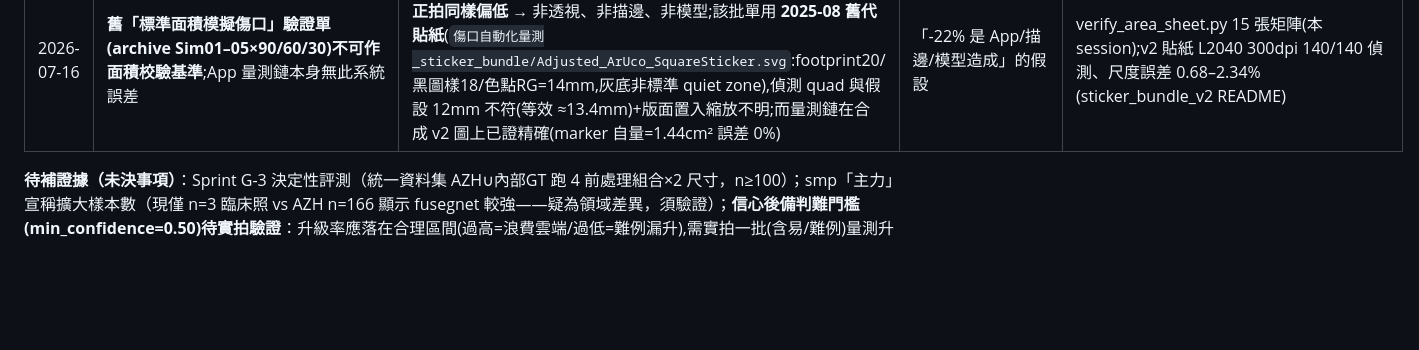
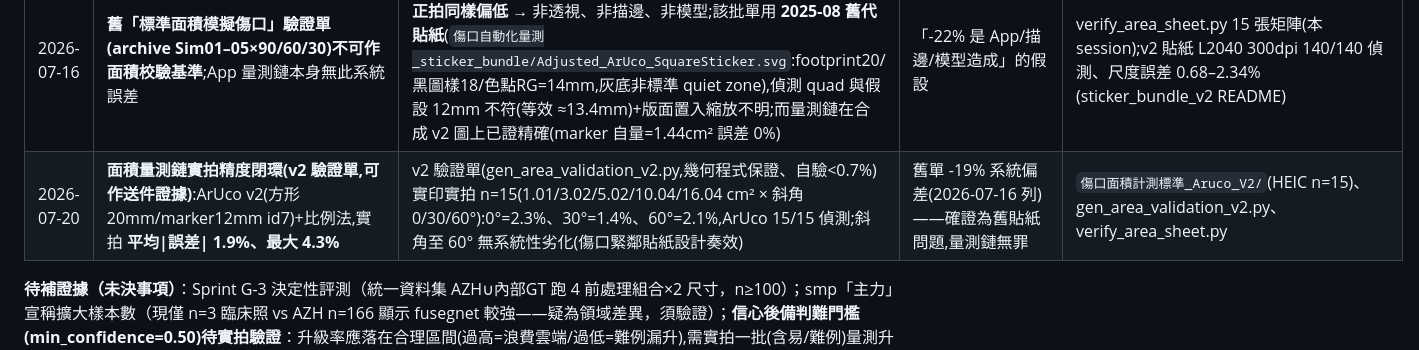
Before and after one commit to JackH0001/WoundAI_Proj, a Markdown page: docs/EVIDENCE_LEDGER.md, the part around the change. Drawn GitHub-style; blank space fills up the shorter version.

Commit message:
docs(ledger): 面積量測鏈實拍精度閉環 n=15 平均1.9%/最大4.3%(v2驗證單);含筆刷修邊+診斷工具

```diff
--- a/docs/EVIDENCE_LEDGER.md
+++ b/docs/EVIDENCE_LEDGER.md
@@ -13,6 +13,7 @@
 | 2026-07-09 | 後端 classify 自動 escalate（student→A∪U；觸發＝au/student 最大輪廓面積比>1.5 或 IoU<0.5；可用 `escalate=off` 關閉） | v2 貼紙測試圖 n=5：正確**保留 student** Bedsore_01(比1.02,IoU0.87)/Bedsore_02(0.99)/image008(1.34)，正確**escalate** Burn(2.59)/FootUlcer(8.00,IoU0.25)；證實**單看 student 自身訊號不可靠**（紅色 proxy 被膚色/發炎誤導：Bedsore_01 比0.19、image008 0.10 皆假難例；碎片數只中 FootUlcer=4、漏 Burn=2）→ 判難須用「第二意見」 | 「便宜推論調參救難例」的假設（診斷：student 漏 segment 區域機率≈0、降門檻0.4→0.1 覆蓋幾乎不變、面積僅 +0.17/+0.27，救不了） | app.py `classify_wound`（本 session）、test_wounds_aruco_v2 |
 | 2026-07-13 | 端上 `WoundAnalyzer` 判難:無 wsm 時改用 **student 信心後備**（遮罩內平均機率 < min_confidence 0.50 → 上雲），有 wsm 時分歧度判難照舊 | 母專案發現缺口:原 `dis = if(wsm!=null) iou else 1.0`,無 wsm 時 dis 恆 1.0 → 端上永不自動升級;Proj Android assets 僅 student_fp16.onnx(無 wsm)→ 協作 App 實為「純 student 端上」,難例默默留端上用較弱 student(手動 analyzeViaBackend 才打得到雲端) | 「無 wsm 就完全沒有自動升級觸發」隱性缺口 | `WoundAnalyzer.kt` companion ESCALATE_IOU/MIN_CONFIDENCE=0.50(對齊 routing_policy.json);源頭 repo 提出 |
 | 2026-07-16 | **舊「標準面積模擬傷口」驗證單(archive Sim01–05×90/60/30)不可作面積校驗基準**;App 量測鏈本身無此系統誤差 | 純色彩分割(繞過 AI/人工描邊)15 張全部 **-13%~-23%(均-19%),90° 正拍同樣偏低** → 非透視、非描邊、非模型;該批單用 **2025-08 舊代貼紙**(`傷口自動化量測_sticker_bundle/Adjusted_ArUco_SquareSticker.svg`:footprint20/黑圖樣18/色點RG=14mm,灰底非標準 quiet zone),偵測 quad 與假設 12mm 不符(等效 ≈13.4mm)+版面置入縮放不明;而量測鏈在合成 v2 圖上已證精確(marker 自量=1.44cm² 誤差 0%) | 「-22% 是 App/描邊/模型造成」的假設 | verify_area_sheet.py 15 張矩陣(本 session);v2 貼紙 L2040 300dpi 140/140 偵測、尺度誤差 0.68–2.34%(sticker_bundle_v2 README) |
+| 2026-07-20 | **面積量測鏈實拍精度閉環(v2 驗證單,可作送件證據)**:ArUco v2(方形20mm/marker12mm id7)+比例法,實拍 **平均\|誤差\| 1.9%、最大 4.3%** | v2 驗證單(gen_area_validation_v2.py,幾何程式保證、自驗<0.7%)實印實拍 n=15(1.01/3.02/5.02/10.04/16.04 cm² × 斜角 0/30/60°):0°=2.3%、30°=1.4%、60°=2.1%,ArUco 15/15 偵測;斜角至 60° 無系統性劣化(傷口緊鄰貼紙設計奏效) | 舊單 -19% 系統偏差(2026-07-16 列)——確證為舊貼紙問題,量測鏈無罪 | `傷口面積計測標準_Aruco_V2/`(HEIC n=15)、gen_area_validation_v2.py、verify_area_sheet.py |
 
 **待補證據（未決事項）**：Sprint G-3 決定性評測（統一資料集 AZH∪內部GT 跑 4 前處理組合×2 尺寸，n≥100）；smp「主力」宣稱擴大樣本數（現僅 n=3 臨床照 vs AZH n=166 顯示 fusegnet 較強——疑為領域差異，須驗證）；**信心後備判難門檻(min_confidence=0.50)待實拍驗證**：升級率應落在合理區間(過高=浪費雲端/過低=難例漏升),需實拍一批(含易/難例)量測升級率調參,並對應調整 `test_dual_track`(現只測分歧度模式,需補「無 wsm→信心後備」分支的單元測試)。
 
```
